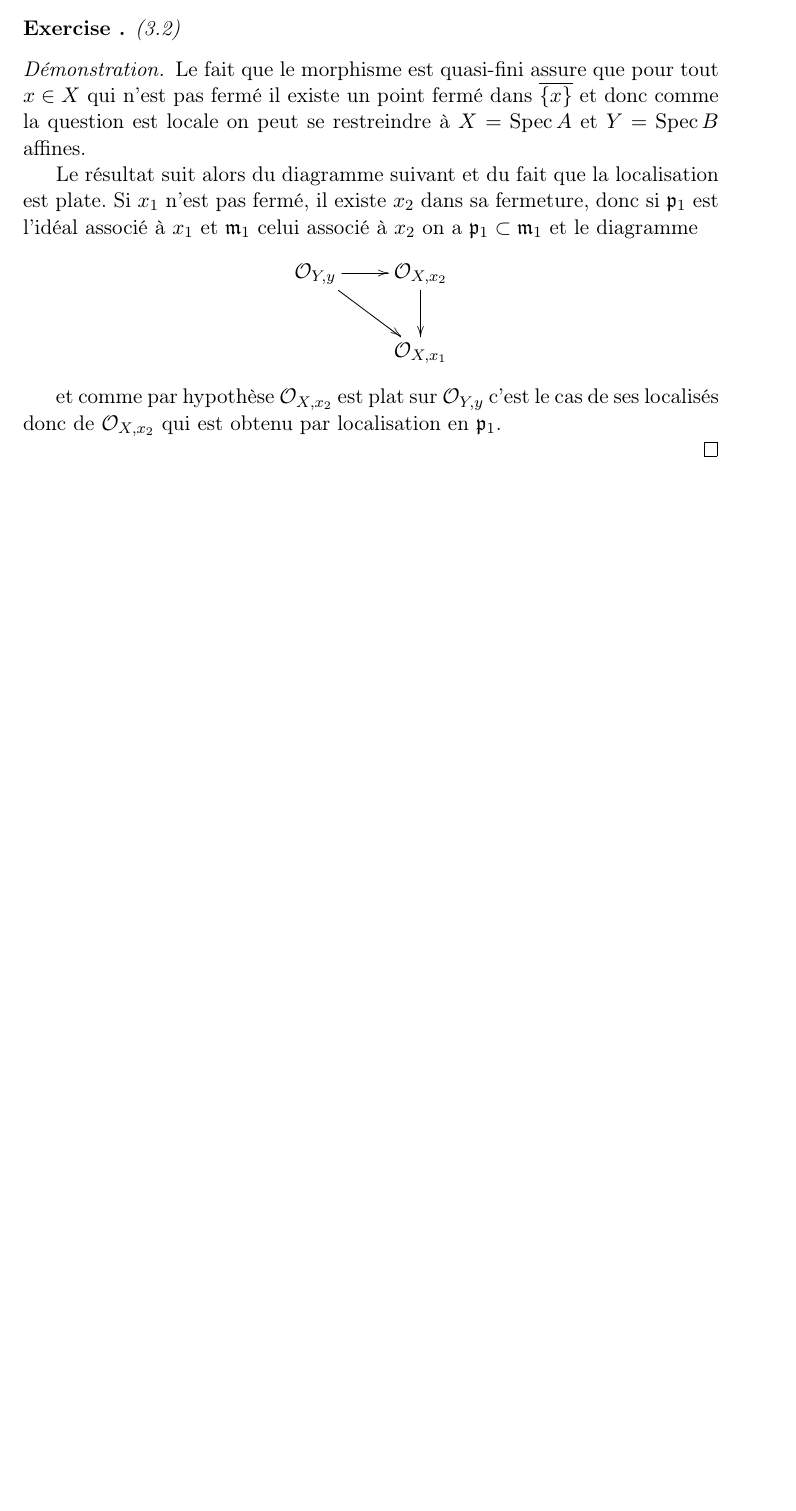
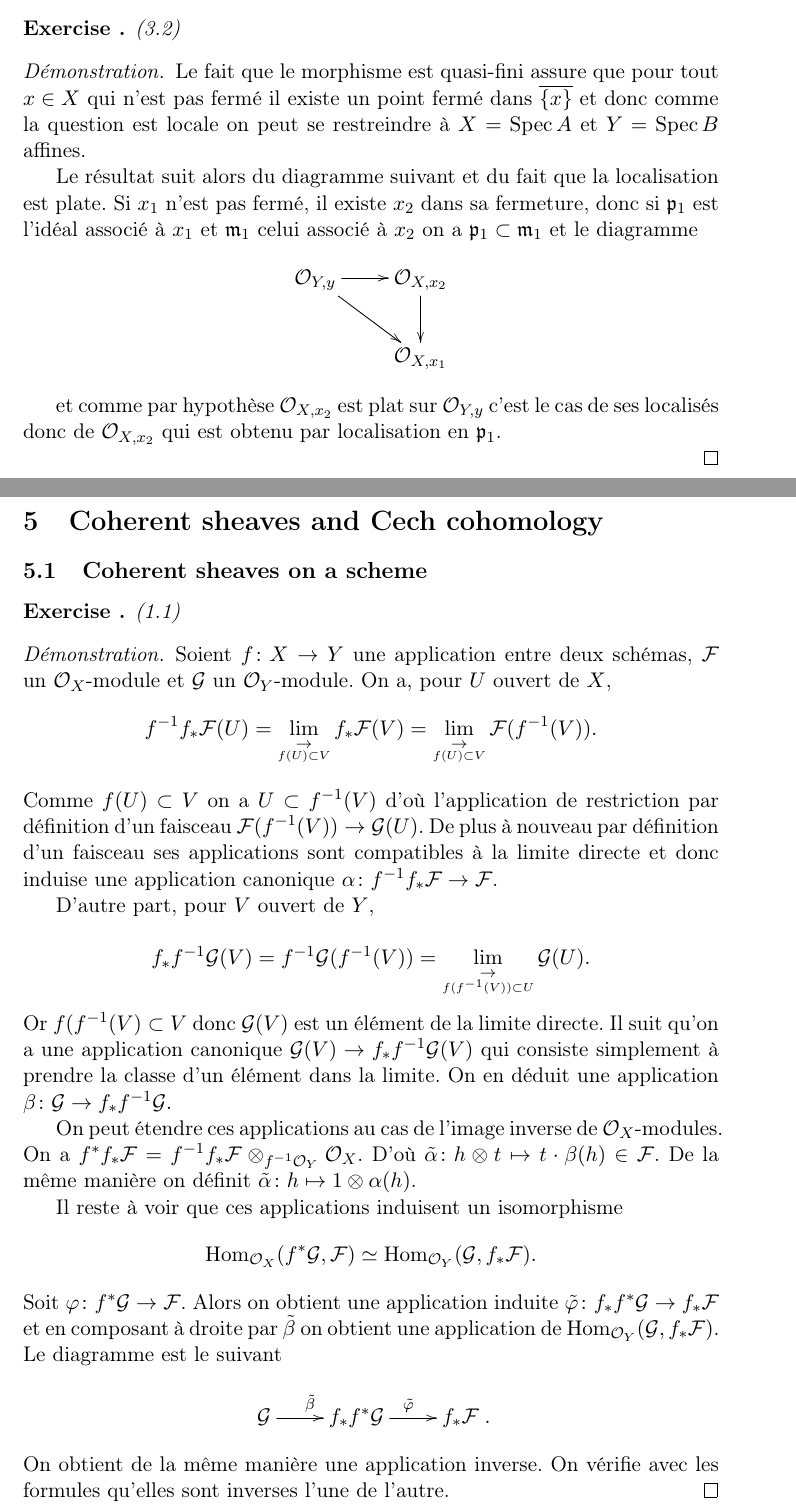
Before and after one commit to avezier/QingLiuCompanion, a LaTeX document (ExercicesQingLiu.tex): part of page 13 of 13 before the commit and two parts of pages 13 and 14 of 14 after it, the two joined at a grey line, cut so that both start at the same text, the shorter picture padded with empty space. Compiled offline with pdfLaTeX.

Commit message:
1 exo
Rajouté l'isomorphisme d'adjonction dont on a parlé vendredi

```diff
--- a/ExercicesQingLiu.tex
+++ b/ExercicesQingLiu.tex
@@ -380,4 +380,32 @@ $$\xymatrix{
 et comme par hypothèse $\mathcal{O}_{X,x_2}$ est plat sur $\mathcal{O}_{Y,y}$ c'est le cas de ses localisés donc de $\mathcal{O}_{X,x_2}$ qui est obtenu par localisation en $\mathfrak{p}_1$.
 
 \end{proof}
+
+\section{Coherent sheaves and Cech cohomology}
+\subsection{Coherent sheaves on a scheme}
+\begin{exer}(1.1)
+\end{exer}
+\begin{proof}
+Soient $f\colon X\rightarrow Y$ une application entre deux schémas, $\mathcal{F}$ un $\mathcal{O}_X$-module et $\mathcal{G}$ un $\mathcal{O}_Y$-module. On a, pour $U$ ouvert de $X$,
+$$f^{-1}f_* \mathcal{F}(U)=\lim\limits_{\underset{f(U)\subset V}{\rightarrow}} f_*\mathcal{F}(V)=\lim\limits_{\underset{f(U)\subset V}{\rightarrow}} \mathcal{F}(f^{-1}(V)).$$
+Comme $f(U)\subset V$ on a $U\subset f^{-1}(V)$ d'où l'application de restriction par définition d'un faisceau $\mathcal{F}(f^{-1}(V))\rightarrow \mathcal{G}(U)$. De plus à nouveau par définition d'un faisceau ses applications sont compatibles à la limite directe et donc induise une application canonique $\alpha\colon f^{-1}f_* \mathcal{F} \rightarrow \mathcal{F}$.
+
+
+D'autre part, pour $V$ ouvert de $Y$,
+
+
+$$f_*f^{-1} \mathcal{G}(V)=f^{-1}\mathcal{G}(f^{-1}(V))=\lim\limits_{\underset{f(f^{-1}(V))\subset U}{\rightarrow}}\mathcal{G}(U).$$
+Or $f(f^{-1}(V)\subset V$ donc $\mathcal{G}(V)$ est un élément de la limite directe. Il suit qu'on a une application canonique $\mathcal{G}(V)\rightarrow f_*f^{-1} \mathcal{G}(V)$ qui consiste simplement à prendre la classe d'un élément dans la limite. On en déduit une application $\beta\colon \mathcal{G}\rightarrow f_*f^{-1} \mathcal{G}.$
+
+On peut étendre ces applications au cas de l'image inverse de $\mathcal{O}_X$-modules.
+On a $f^*f_* \mathcal{F}=f^{-1}f_*\mathcal{F}\otimes_{f^{-1}\mathcal{O}_Y} \mathcal{O}_X$. D'où $\tilde{\alpha} \colon h\otimes t \mapsto t\cdot\beta(h) \in \mathcal{F}$. De la même manière on définit $\tilde{\alpha} \colon h \mapsto 1\otimes \alpha(h)$.
+
+Il reste à voir que ces applications induisent un isomorphisme
+$$\mathrm{Hom}_{\mathcal{O}_X}(f^*\mathcal{G}, \mathcal{F})\simeq \mathrm{Hom}_{\mathcal{O}_Y} (\mathcal{G},f_* \mathcal{F}).$$
+Soit $\varphi\colon f^* \mathcal{G}\rightarrow \mathcal{F}$. Alors on obtient une application induite $\tilde{\varphi} \colon f_*f^*\mathcal{G}\rightarrow f_*\mathcal{F}$ et en composant à droite par $\tilde{\beta}$ on obtient une application de $\mathrm{Hom}_{\mathcal{O}_Y} (\mathcal{G},f_* \mathcal{F})$. Le diagramme est le suivant
+$$\xymatrix{
+\mathcal{G} \ar[r]^{\tilde{\beta}} & f_*f^* \mathcal{G} \ar[r]^{\tilde{\varphi}} & f_* \mathcal{F}
+}.$$
+On obtient de la même manière une application inverse. On vérifie avec les formules qu'elles sont inverses l'une de l'autre.
+\end{proof}
 \end{document}
```
Also changed, not shown: ExercicesQingLiu.pdf, 3 other files.
